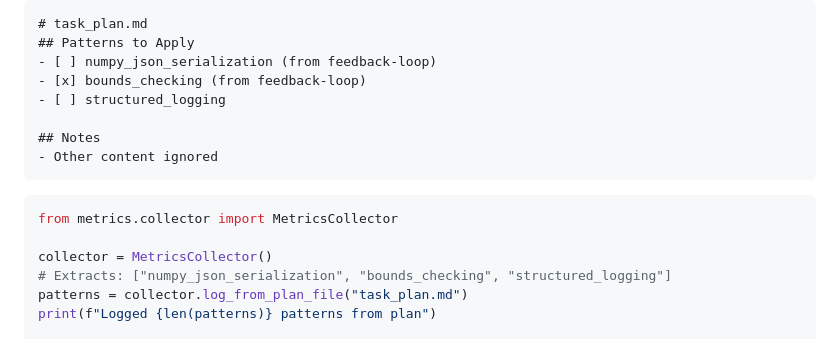
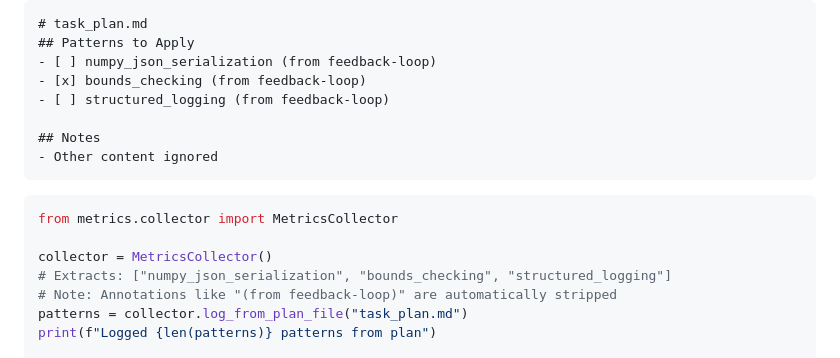
Before and after one commit to doronpers/feedback-loop, a Markdown page: README.md, the part around the change. GitHub-like rendering.

Commit message:
Address code review feedback: fix annotation consistency and archive links
Co-authored-by: doronpers <240753606+doronpers@users.noreply.github.com>

```diff
--- a/README.md
+++ b/README.md
@@ -128,7 +128,7 @@ Pair feedback-loop with the [Planning with Files](https://github.com/OthmanAdi/p
 ## Patterns to Apply
 - [ ] numpy_json_serialization (from feedback-loop)
 - [x] bounds_checking (from feedback-loop)
-- [ ] structured_logging
+- [ ] structured_logging (from feedback-loop)
 
 ## Notes
 - Other content ignored
@@ -139,6 +139,7 @@ from metrics.collector import MetricsCollector
 
 collector = MetricsCollector()
 # Extracts: ["numpy_json_serialization", "bounds_checking", "structured_logging"]
+# Note: Annotations like "(from feedback-loop)" are automatically stripped
 patterns = collector.log_from_plan_file("task_plan.md")
 print(f"Logged {len(patterns)} patterns from plan")
 
```
Also changed, not shown: docs/archive/DARK_HORSE_OPTIMIZATION_HISTORY.md (+9 -6 lines), metrics/README.md (+1 -0 lines).
